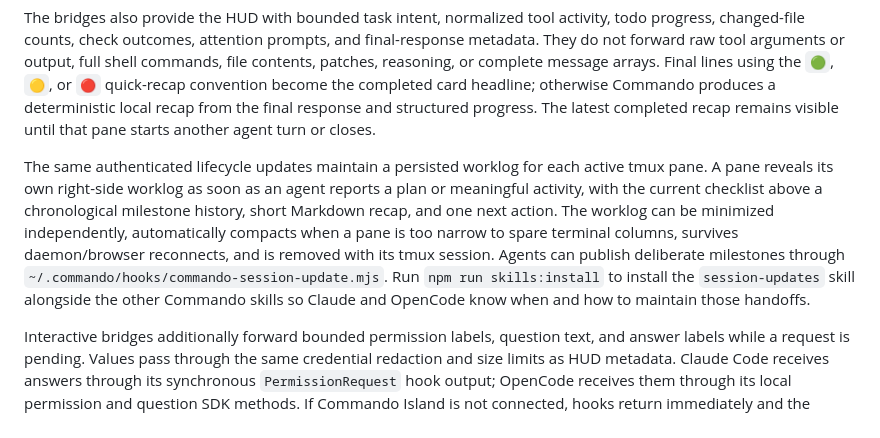
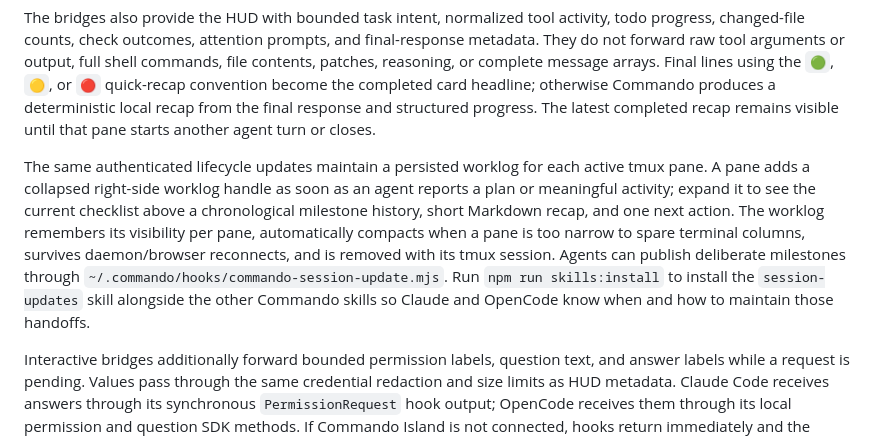
Before and after one commit to laeijebor/commando, a Markdown page: README.md, the part around the change. Drawn GitHub-style.

Commit message:
docs: describe collapsed worklog default

```diff
--- a/README.md
+++ b/README.md
@@ -75,7 +75,7 @@ The installer generates a dedicated hook bearer token at `~/.commando/agent-hook
 
 The bridges also provide the HUD with bounded task intent, normalized tool activity, todo progress, changed-file counts, check outcomes, attention prompts, and final-response metadata. They do not forward raw tool arguments or output, full shell commands, file contents, patches, reasoning, or complete message arrays. Final lines using the `🟢`, `🟡`, or `🔴` quick-recap convention become the completed card headline; otherwise Commando produces a deterministic local recap from the final response and structured progress. The latest completed recap remains visible until that pane starts another agent turn or closes.
 
-The same authenticated lifecycle updates maintain a persisted worklog for each active tmux pane. A pane reveals its own right-side worklog as soon as an agent reports a plan or meaningful activity, with the current checklist above a chronological milestone history, short Markdown recap, and one next action. The worklog can be minimized independently, automatically compacts when a pane is too narrow to spare terminal columns, survives daemon/browser reconnects, and is removed with its tmux session. Agents can publish deliberate milestones through `~/.commando/hooks/commando-session-update.mjs`. Run `npm run skills:install` to install the `session-updates` skill alongside the other Commando skills so Claude and OpenCode know when and how to maintain those handoffs.
+The same authenticated lifecycle updates maintain a persisted worklog for each active tmux pane. A pane adds a collapsed right-side worklog handle as soon as an agent reports a plan or meaningful activity; expand it to see the current checklist above a chronological milestone history, short Markdown recap, and one next action. The worklog remembers its visibility per pane, automatically compacts when a pane is too narrow to spare terminal columns, survives daemon/browser reconnects, and is removed with its tmux session. Agents can publish deliberate milestones through `~/.commando/hooks/commando-session-update.mjs`. Run `npm run skills:install` to install the `session-updates` skill alongside the other Commando skills so Claude and OpenCode know when and how to maintain those handoffs.
 
 Interactive bridges additionally forward bounded permission labels, question text, and answer labels while a request is pending. Values pass through the same credential redaction and size limits as HUD metadata. Claude Code receives answers through its synchronous `PermissionRequest` hook output; OpenCode receives them through its local permission and question SDK methods. If Commando Island is not connected, hooks return immediately and the normal terminal prompt remains in control.
 
```
